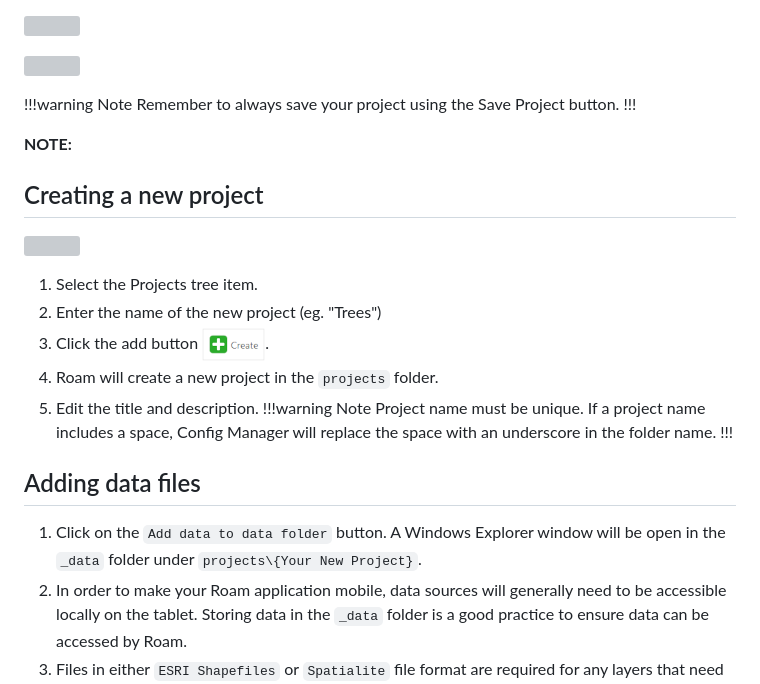
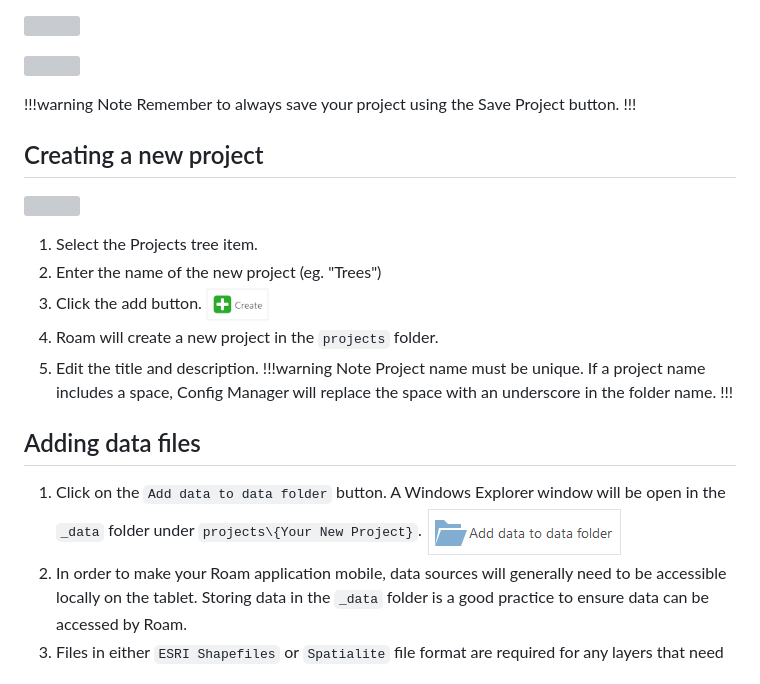
Before and after one commit to terry-longmacch/RoamWebsite, a Markdown page: AdminGuide/GettingStarted.md, the part around the change printed below. Drawn GitHub-style; pictures changed too: images/config_adddata.png (added); grey boxes are pictures that could not be loaded.

```diff
--- a/AdminGuide/GettingStarted.md
+++ b/AdminGuide/GettingStarted.md
@@ -31,15 +31,13 @@ Selecting the Forms item will allow you to create a new data entry form for Roam
 Remember to always save your project using the Save Project button.
 !!!
 
-**NOTE:**
-
 ## Creating a new project
 
 ![](../images/config_newproject.png)
 
 1. Select the Projects tree item.
 1. Enter the name of the new project (eg. "Trees")
-1. Click the add button ![](../images/config_add.png).
+1. Click the add button. ![](../images/config_add.png)
 1. Roam will create a new project in the `projects` folder.
 1. Edit the title and description.
 !!!warning Note
@@ -48,7 +46,7 @@ Project name must be unique.  If a project name includes a space, Config Manager
 
 ## Adding data files
 
-1. Click on the `Add data to data folder` button.  A Windows Explorer window will be open in the `_data` folder under `projects\{Your New Project}`.
+1. Click on the `Add data to data folder` button.  A Windows Explorer window will be open in the `_data` folder under `projects\{Your New Project}`. ![](../images/config_adddata.png)
 1. In order to make your Roam application mobile, data sources will generally need to be accessible locally on the tablet.  Storing data in the `_data` folder is a good practice to ensure data can be accessed by Roam.
 1. Files in either `ESRI Shapefiles` or `Spatialite` file format are required for any layers that need to be edited in Roam.
 
```
Also changed, not shown: other parts of AdminGuide/GettingStarted.md (+7 -7 lines), images/config_openfolder.png, images/config_selectlayer.png.
